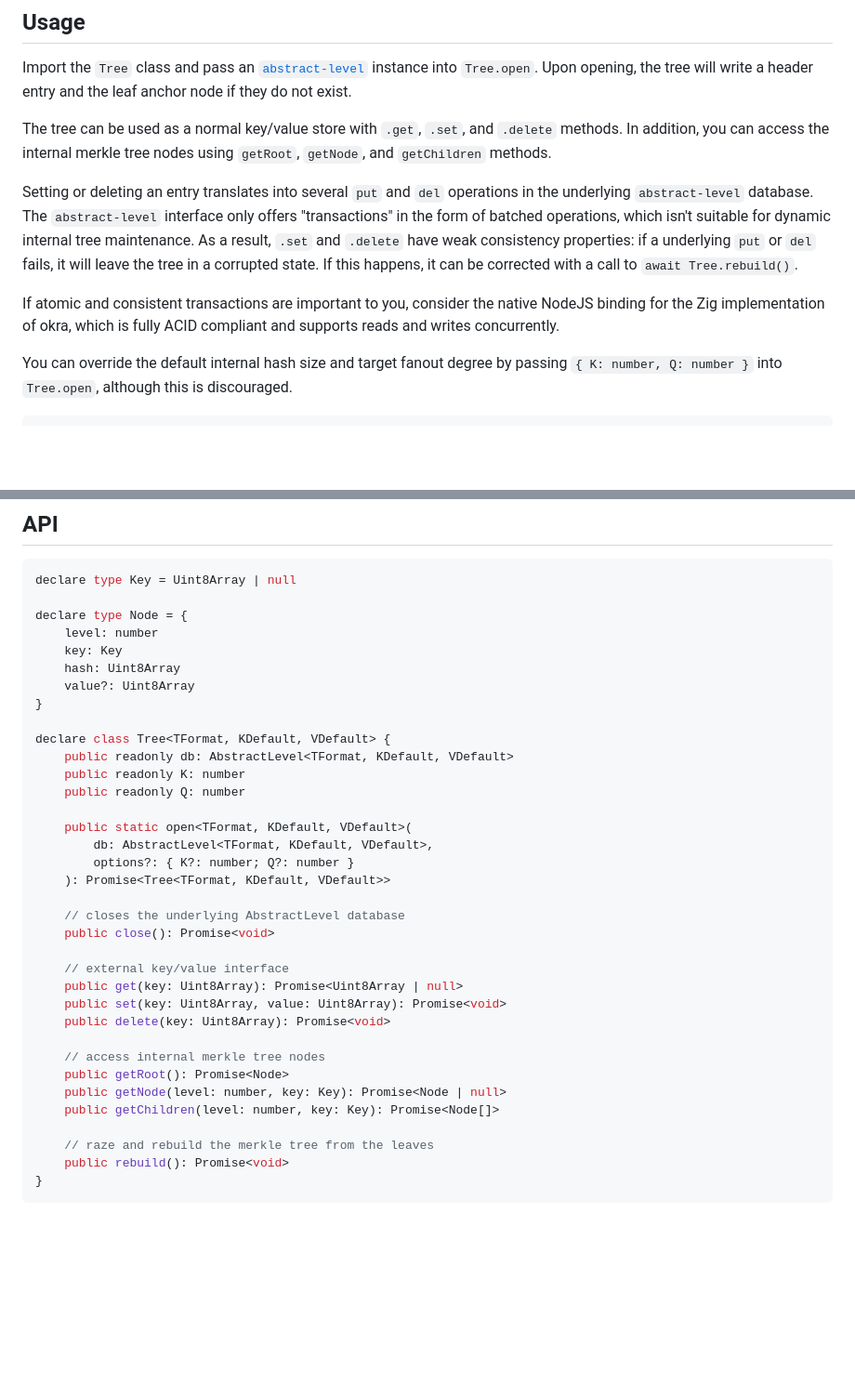
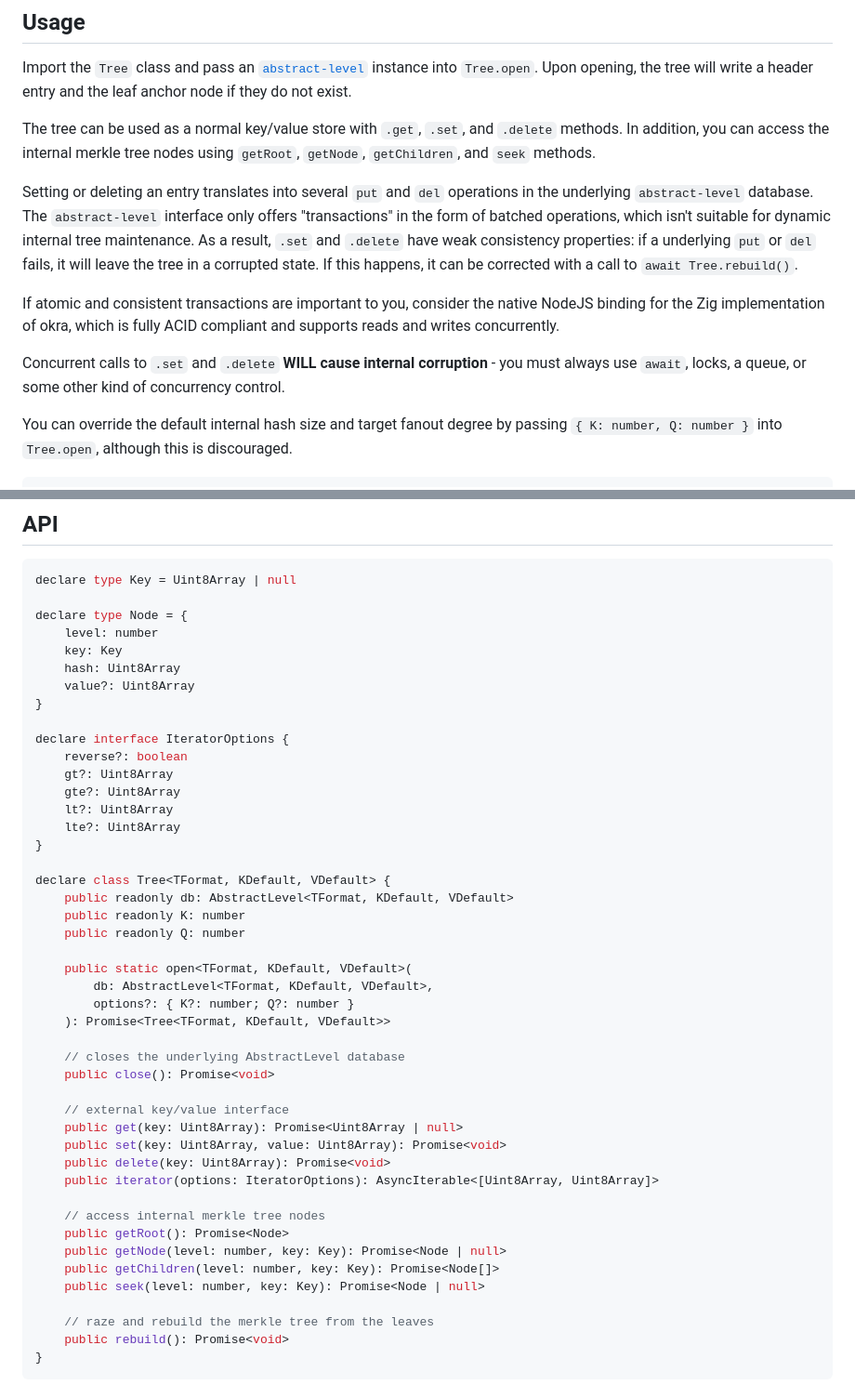
Before and after one commit to canvasxyz/okra-js, a Markdown page: README.md, 2 parts joined by grey strips. Shown: that part at 93% size. Rendered like a GitHub page; blank space fills up the shorter version.

```diff
--- a/README.md
+++ b/README.md
@@ -18,11 +18,13 @@ npm i @canvas-js/okra-level
 
 Import the `Tree` class and pass an [`abstract-level`](https://github.com/Level/abstract-level) instance into `Tree.open`. Upon opening, the tree will write a header entry and the leaf anchor node if they do not exist.
 
-The tree can be used as a normal key/value store with `.get`, `.set`, and `.delete` methods. In addition, you can access the internal merkle tree nodes using `getRoot`, `getNode`, and `getChildren` methods.
+The tree can be used as a normal key/value store with `.get`, `.set`, and `.delete` methods. In addition, you can access the internal merkle tree nodes using `getRoot`, `getNode`, `getChildren`, and `seek` methods.
 
 Setting or deleting an entry translates into several `put` and `del` operations in the underlying `abstract-level` database. The `abstract-level` interface only offers "transactions" in the form of batched operations, which isn't suitable for dynamic internal tree maintenance. As a result, `.set` and `.delete` have weak consistency properties: if a underlying `put` or `del` fails, it will leave the tree in a corrupted state. If this happens, it can be corrected with a call to `await Tree.rebuild()`.
 
 If atomic and consistent transactions are important to you, consider the native NodeJS binding for the Zig implementation of okra, which is fully ACID compliant and supports reads and writes concurrently.
+
+Concurrent calls to `.set` and `.delete` **WILL cause internal corruption** - you must always use `await`, locks, a queue, or some other kind of concurrency control.
 
 You can override the default internal hash size and target fanout degree by passing `{ K: number, Q: number }` into `Tree.open`, although this is discouraged.
 
@@ -83,6 +85,14 @@ declare type Node = {
 	value?: Uint8Array
 }
 
+declare interface IteratorOptions {
+	reverse?: boolean
+	gt?: Uint8Array
+	gte?: Uint8Array
+	lt?: Uint8Array
+	lte?: Uint8Array
+}
+
 declare class Tree<TFormat, KDefault, VDefault> {
 	public readonly db: AbstractLevel<TFormat, KDefault, VDefault>
 	public readonly K: number
@@ -100,11 +110,13 @@ declare class Tree<TFormat, KDefault, VDefault> {
 	public get(key: Uint8Array): Promise<Uint8Array | null>
 	public set(key: Uint8Array, value: Uint8Array): Promise<void>
 	public delete(key: Uint8Array): Promise<void>
+	public iterator(options: IteratorOptions): AsyncIterable<[Uint8Array, Uint8Array]>
 
 	// access internal merkle tree nodes
 	public getRoot(): Promise<Node>
 	public getNode(level: number, key: Key): Promise<Node | null>
 	public getChildren(level: number, key: Key): Promise<Node[]>
+	public seek(level: number, key: Key): Promise<Node | null>
 
 	// raze and rebuild the merkle tree from the leaves
 	public rebuild(): Promise<void>
```
